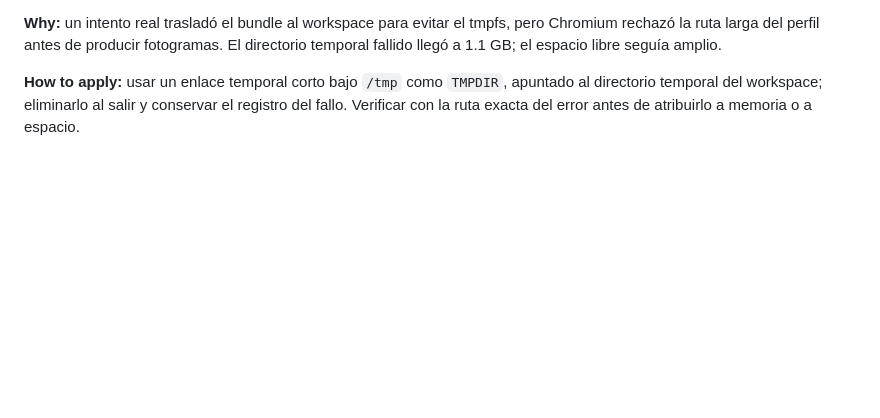
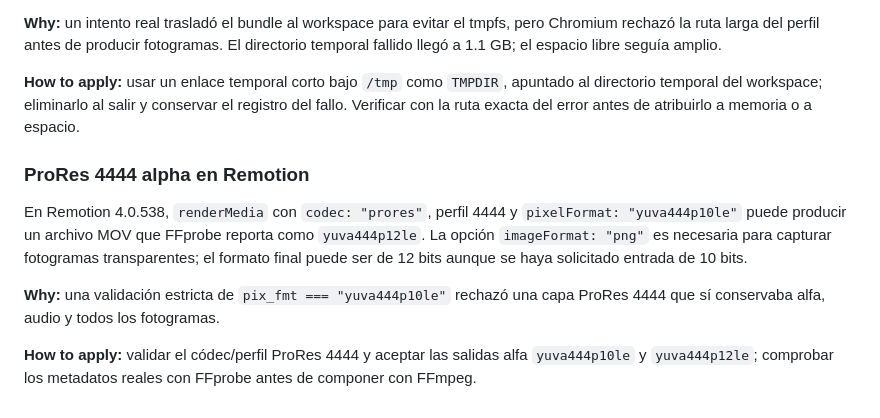
Before and after one commit to digitaleleven/AUTOMATIZACION-DE-VIDEOS, a Markdown page: .agents/memory/remotion-proxy-cancellation.md, the part around the change. GitHub-like rendering; blank space fills up the shorter version.

Commit message:
Document remotion proxy cancellation behavior
Replit-Commit-Author: Agent

```diff
--- a/.agents/memory/remotion-proxy-cancellation.md
+++ b/.agents/memory/remotion-proxy-cancellation.md
@@ -36,3 +36,11 @@ Cuando Remotion necesita guardar bundles grandes en el disco del workspace, no a
 **Why:** un intento real trasladó el bundle al workspace para evitar el tmpfs, pero Chromium rechazó la ruta larga del perfil antes de producir fotogramas. El directorio temporal fallido llegó a 1.1 GB; el espacio libre seguía amplio.
 
 **How to apply:** usar un enlace temporal corto bajo `/tmp` como `TMPDIR`, apuntado al directorio temporal del workspace; eliminarlo al salir y conservar el registro del fallo. Verificar con la ruta exacta del error antes de atribuirlo a memoria o a espacio.
+
+### ProRes 4444 alpha en Remotion
+
+En Remotion 4.0.538, `renderMedia` con `codec: "prores"`, perfil 4444 y `pixelFormat: "yuva444p10le"` puede producir un archivo MOV que FFprobe reporta como `yuva444p12le`. La opción `imageFormat: "png"` es necesaria para capturar fotogramas transparentes; el formato final puede ser de 12 bits aunque se haya solicitado entrada de 10 bits.
+
+**Why:** una validación estricta de `pix_fmt === "yuva444p10le"` rechazó una capa ProRes 4444 que sí conservaba alfa, audio y todos los fotogramas.
+
+**How to apply:** validar el códec/perfil ProRes 4444 y aceptar las salidas alfa `yuva444p10le` y `yuva444p12le`; comprobar los metadatos reales con FFprobe antes de componer con FFmpeg.
```
